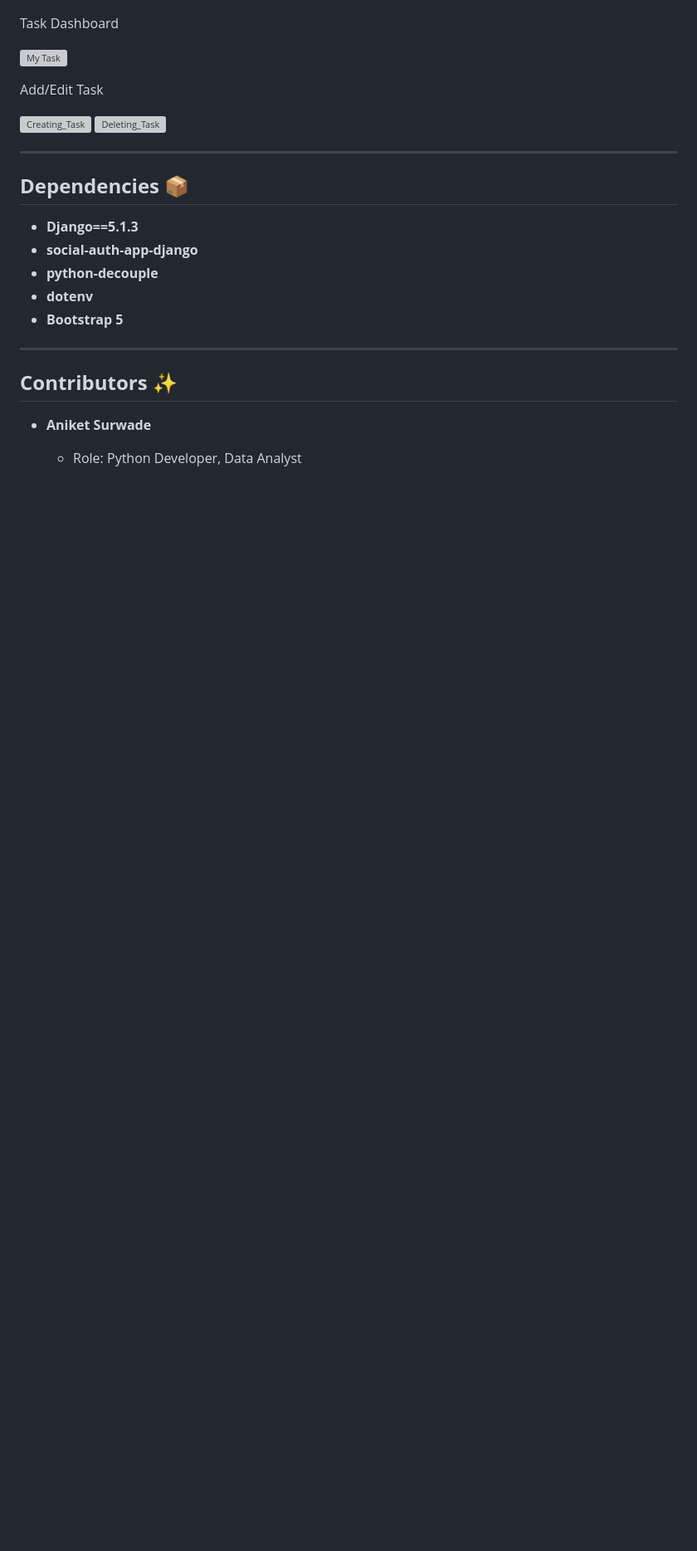
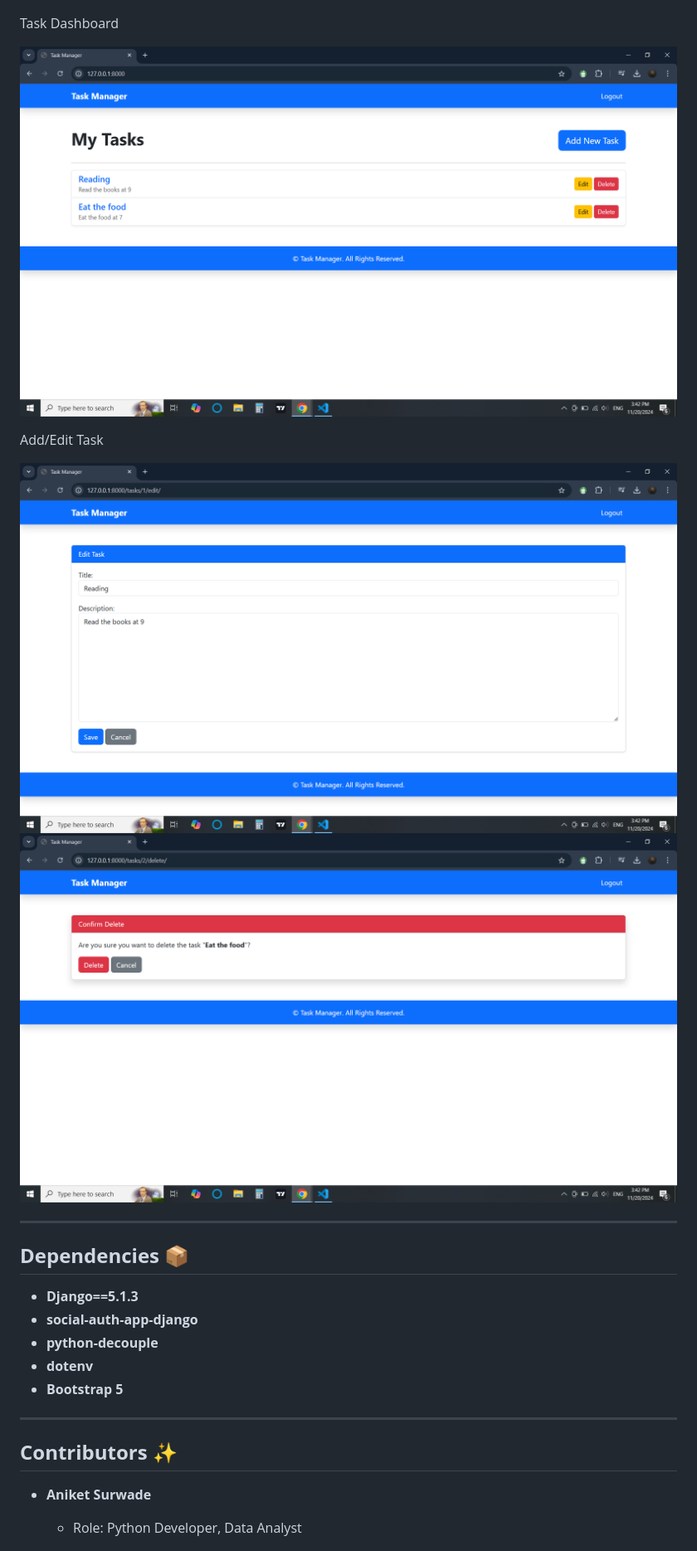
Before and after one commit to itsAniketNow/Task-Management-App, a Markdown page: README.md, the part around the change. Shown: that part at 83% size. GitHub-like rendering; blank space fills up the shorter version; grey boxes are pictures that could not be loaded.

```diff
--- a/README.md
+++ b/README.md
@@ -131,12 +131,12 @@ Login Page
 
 Task Dashboard
 
-![My Task](Images\My_Task.png)
+![My Task](Images/My_Task.png)
 
 Add/Edit Task
 
-![Creating_Task](Images\Task_Create.png)
-![Deleting_Task](Images\Delete_page.png)
+![Creating_Task](Images/Task_Create.png)
+![Deleting_Task](Images/Delete_page.png)
 
 ---
 
```
